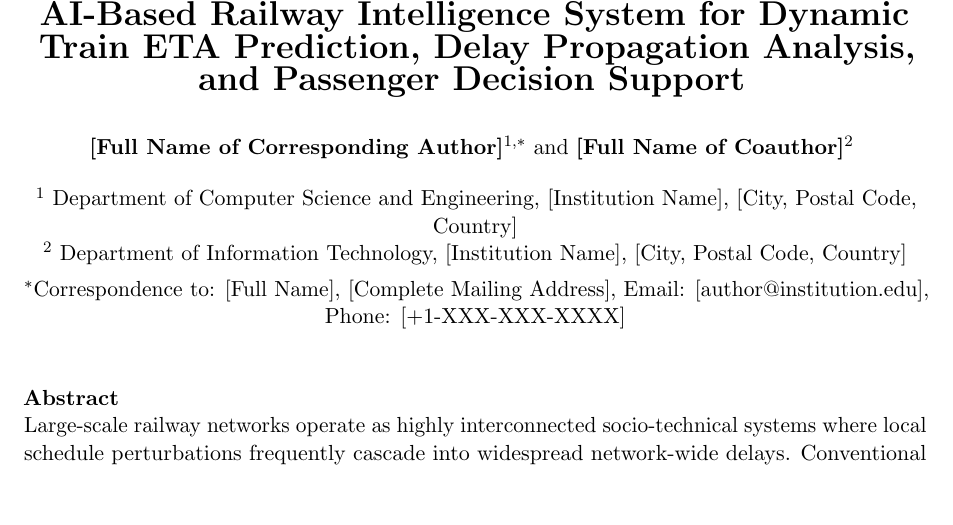
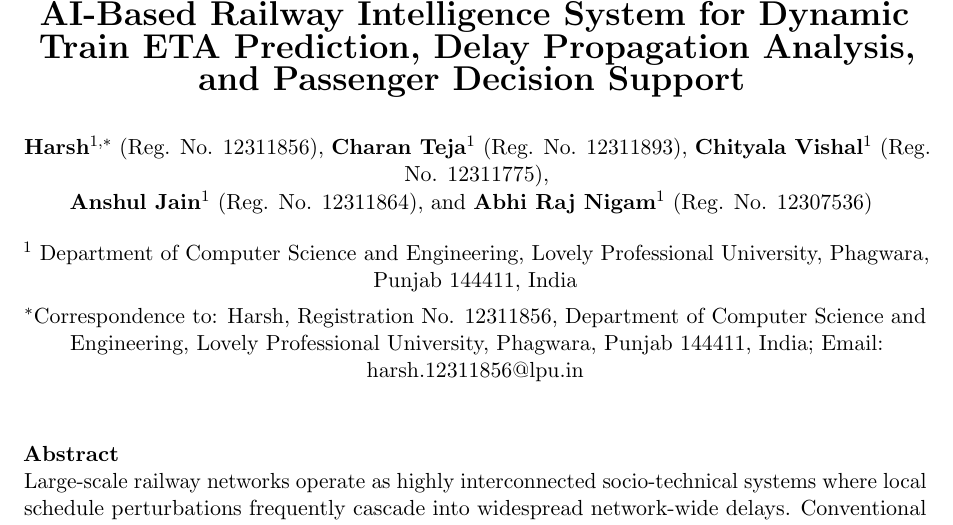
Before and after one commit to Harsh2438/Kalantar, a LaTeX document (docs/kalantar_chapter.tex): part of page 1 of 12 before the commit and part of page 1 of 13 after it, cut so that both start at the same text, the shorter picture padded with empty space. Compiled offline with pdfLaTeX.

Commit message:
docs: add authors Harsh and team members with registration numbers to LaTeX chapter

```diff
--- a/docs/kalantar_chapter.tex
+++ b/docs/kalantar_chapter.tex
@@ -33,13 +33,13 @@
     {\LARGE \textbf{KALANTAR: An Explainable and Probabilistic AI-Based Railway Intelligence System for Dynamic Train ETA Prediction, Delay Propagation Analysis, and Passenger Decision Support}}
     \vspace{1.2em}
 
-    \textbf{[Full Name of Corresponding Author]}$^{1,*}$ and \textbf{[Full Name of Coauthor]}$^{2}$
+    \textbf{Harsh}$^{1,*}$ (Reg. No. 12311856), \textbf{Charan Teja}$^{1}$ (Reg. No. 12311893), \textbf{Chityala Vishal}$^{1}$ (Reg. No. 12311775), \\
+    \textbf{Anshul Jain}$^{1}$ (Reg. No. 12311864), and \textbf{Abhi Raj Nigam}$^{1}$ (Reg. No. 12307536)
     \vspace{0.6em}
 
-    $^{1}$ Department of Computer Science and Engineering, [Institution Name], [City, Postal Code, Country] \\
-    $^{2}$ Department of Information Technology, [Institution Name], [City, Postal Code, Country] \\
+    $^{1}$ Department of Computer Science and Engineering, Lovely Professional University, Phagwara, Punjab 144411, India \\
     \vspace{0.4em}
-    $^{*}$Correspondence to: [Full Name], [Complete Mailing Address], Email: [author@institution.edu], Phone: [+1-XXX-XXX-XXXX]
+    $^{*}$Correspondence to: Harsh, Registration No. 12311856, Department of Computer Science and Engineering, Lovely Professional University, Phagwara, Punjab 144411, India; Email: harsh.12311856@lpu.in
 \end{center}
 
 \vspace{1em}
```
